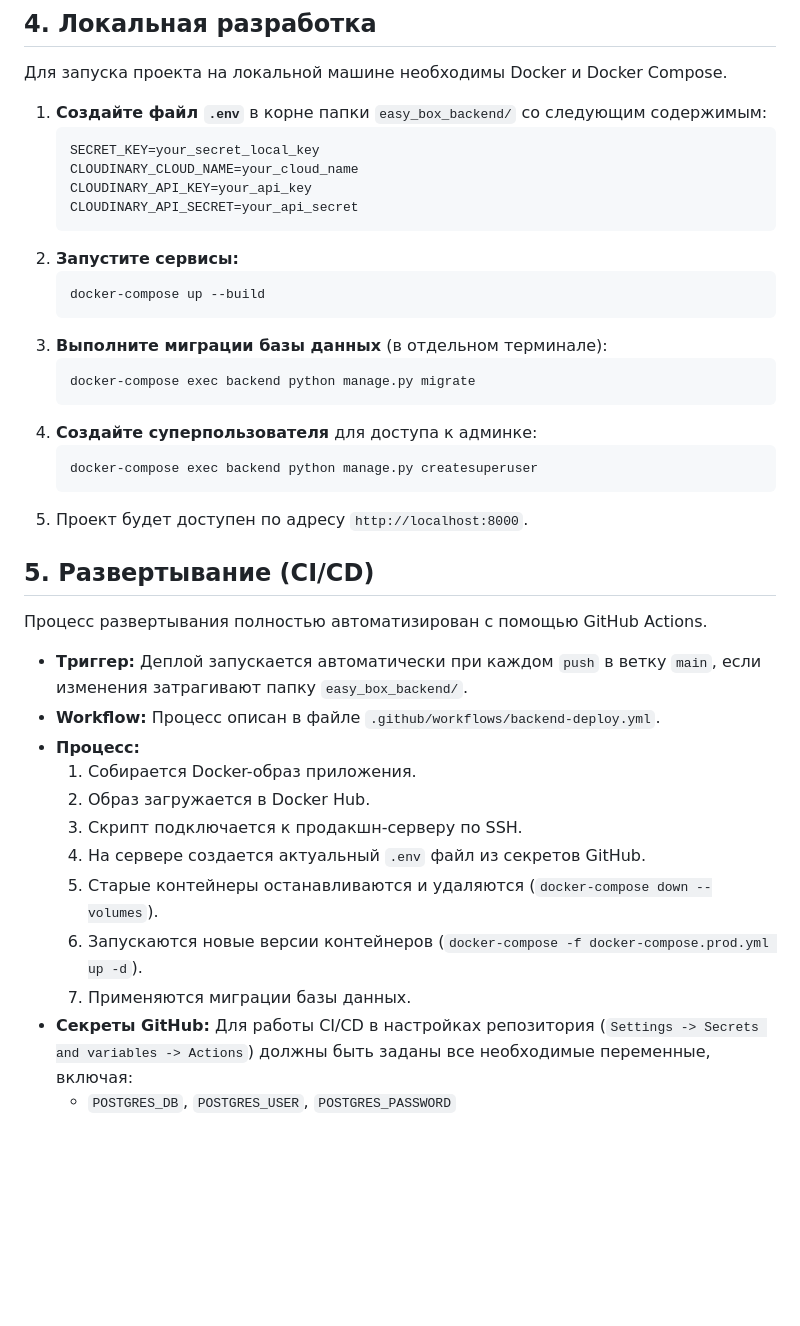
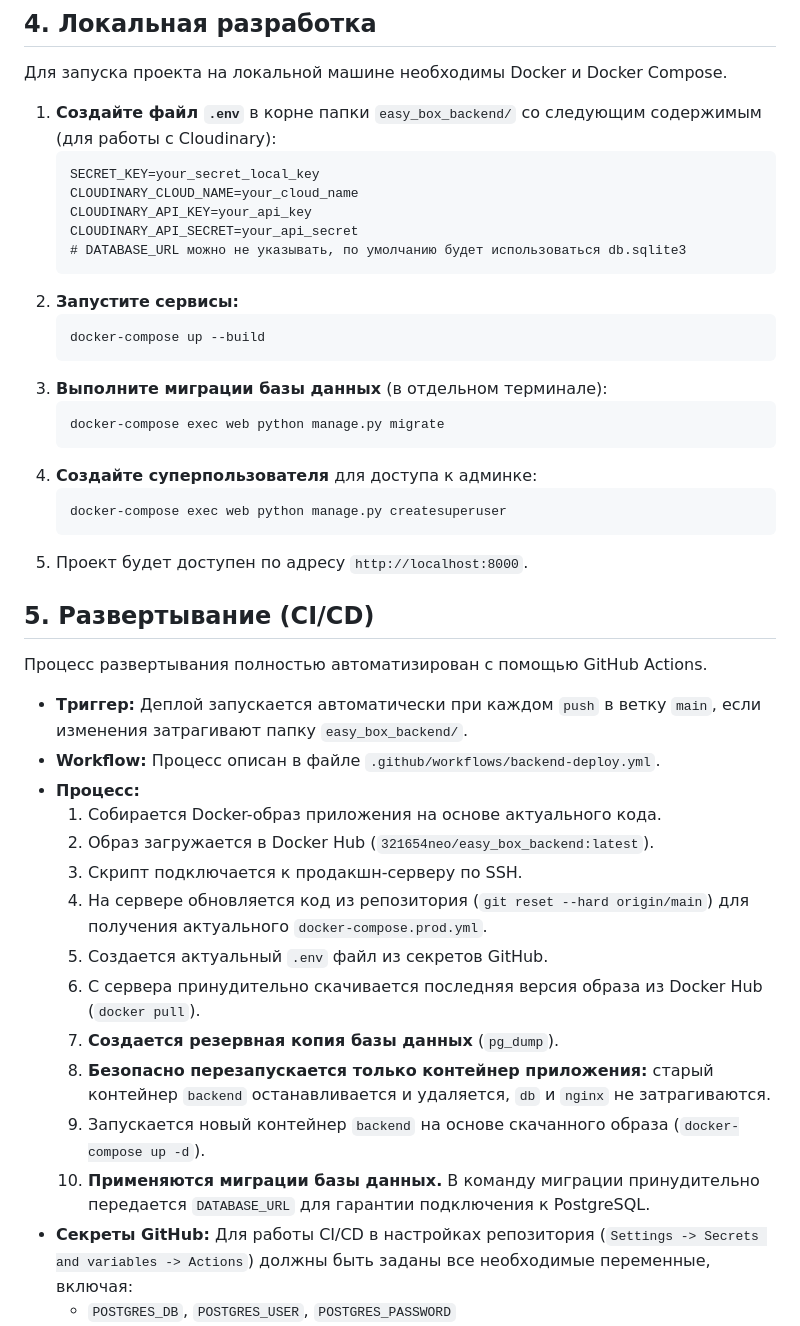
Before and after one commit to neo321654/easy_box, a Markdown page: BACKEND_DOCS.md, the part around one of its changes. Rendered like a GitHub page; blank space fills up the shorter version.

Commit message:
docs(backend): update deployment process documentation

````diff
--- a/BACKEND_DOCS.md
+++ b/BACKEND_DOCS.md
@@ -52,12 +52,13 @@
 
 Для запуска проекта на локальной машине необходимы Docker и Docker Compose.
 
-1.  **Создайте файл `.env`** в корне папки `easy_box_backend/` со следующим содержимым:
+1.  **Создайте файл `.env`** в корне папки `easy_box_backend/` со следующим содержимым (для работы с Cloudinary):
     ```
     SECRET_KEY=your_secret_local_key
     CLOUDINARY_CLOUD_NAME=your_cloud_name
     CLOUDINARY_API_KEY=your_api_key
     CLOUDINARY_API_SECRET=your_api_secret
+    # DATABASE_URL можно не указывать, по умолчанию будет использоваться db.sqlite3
     ```
 2.  **Запустите сервисы:**
     ```bash
@@ -65,11 +66,11 @@
     ```
 3.  **Выполните миграции базы данных** (в отдельном терминале):
     ```bash
-    docker-compose exec backend python manage.py migrate
+    docker-compose exec web python manage.py migrate
     ```
 4.  **Создайте суперпользователя** для доступа к админке:
     ```bash
-    docker-compose exec backend python manage.py createsuperuser
+    docker-compose exec web python manage.py createsuperuser
     ```
 5.  Проект будет доступен по адресу `http://localhost:8000`.
 
@@ -80,13 +81,16 @@
 - **Триггер:** Деплой запускается автоматически при каждом `push` в ветку `main`, если изменения затрагивают папку `easy_box_backend/`.
 - **Workflow:** Процесс описан в файле `.github/workflows/backend-deploy.yml`.
 - **Процесс:**
-  1.  Собирается Docker-образ приложения.
-  2.  Образ загружается в Docker Hub.
+  1.  Собирается Docker-образ приложения на основе актуального кода.
+  2.  Образ загружается в Docker Hub (`321654neo/easy_box_backend:latest`).
   3.  Скрипт подключается к продакшн-серверу по SSH.
-  4.  На сервере создается актуальный `.env` файл из секретов GitHub.
-  5.  Старые контейнеры останавливаются и удаляются (`docker-compose down --volumes`).
-  6.  Запускаются новые версии контейнеров (`docker-compose -f docker-compose.prod.yml up -d`).
-  7.  Применяются миграции базы данных.
+  4.  На сервере обновляется код из репозитория (`git reset --hard origin/main`) для получения актуального `docker-compose.prod.yml`.
+  5.  Создается актуальный `.env` файл из секретов GitHub.
+  6.  С сервера принудительно скачивается последняя версия образа из Docker Hub (`docker pull`).
+  7.  **Создается резервная копия базы данных** (`pg_dump`).
+  8.  **Безопасно перезапускается только контейнер приложения:** старый контейнер `backend` останавливается и удаляется, `db` и `nginx` не затрагиваются.
+  9.  Запускается новый контейнер `backend` на основе скачанного образа (`docker-compose up -d`).
+  10. **Применяются миграции базы данных.** В команду миграции принудительно передается `DATABASE_URL` для гарантии подключения к PostgreSQL.
 - **Секреты GitHub:** Для работы CI/CD в настройках репозитория (`Settings -> Secrets and variables -> Actions`) должны быть заданы все необходимые переменные, включая:
   - `POSTGRES_DB`, `POSTGRES_USER`, `POSTGRES_PASSWORD`
   - `SECRET_KEY`
````
Also changed, not shown: other parts of BACKEND_DOCS.md (+8 -8 lines).
